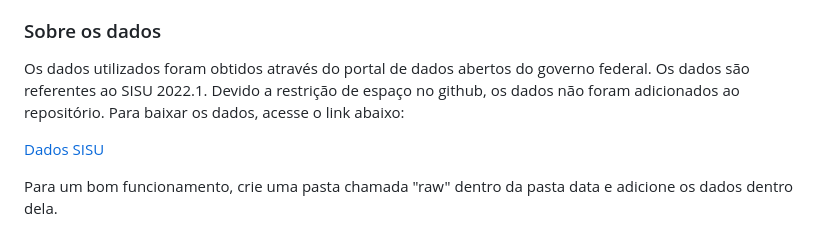
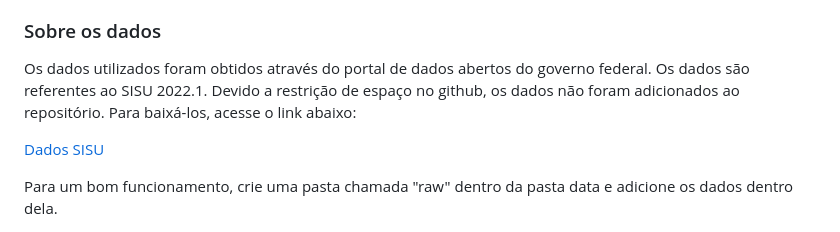
Before and after one commit to dnsrsdata/ecommerce_inference, a Markdown page: README.md, the part around the change. Rendered like a GitHub page.

Commit message:
Corrigindo erros na aba Sobre os Dados

```diff
--- a/README.md
+++ b/README.md
@@ -23,7 +23,7 @@ conjunto com um relatório sobre as universidades e cursos.
 
 Os dados utilizados foram obtidos através do portal de dados abertos do governo
 federal. Os dados são referentes ao SISU 2022.1. Devido a restrição de espaço
-no github, os dados não foram adicionados ao repositório. Para baixar os dados,
+no github, os dados não foram adicionados ao repositório. Para baixá-los,
 acesse o link abaixo:
 
 [Dados SISU](https://dadosabertos.mec.gov.br/images/conteudo/sisu/2022/chamada_regular_sisu_2022_1.csv)
```
